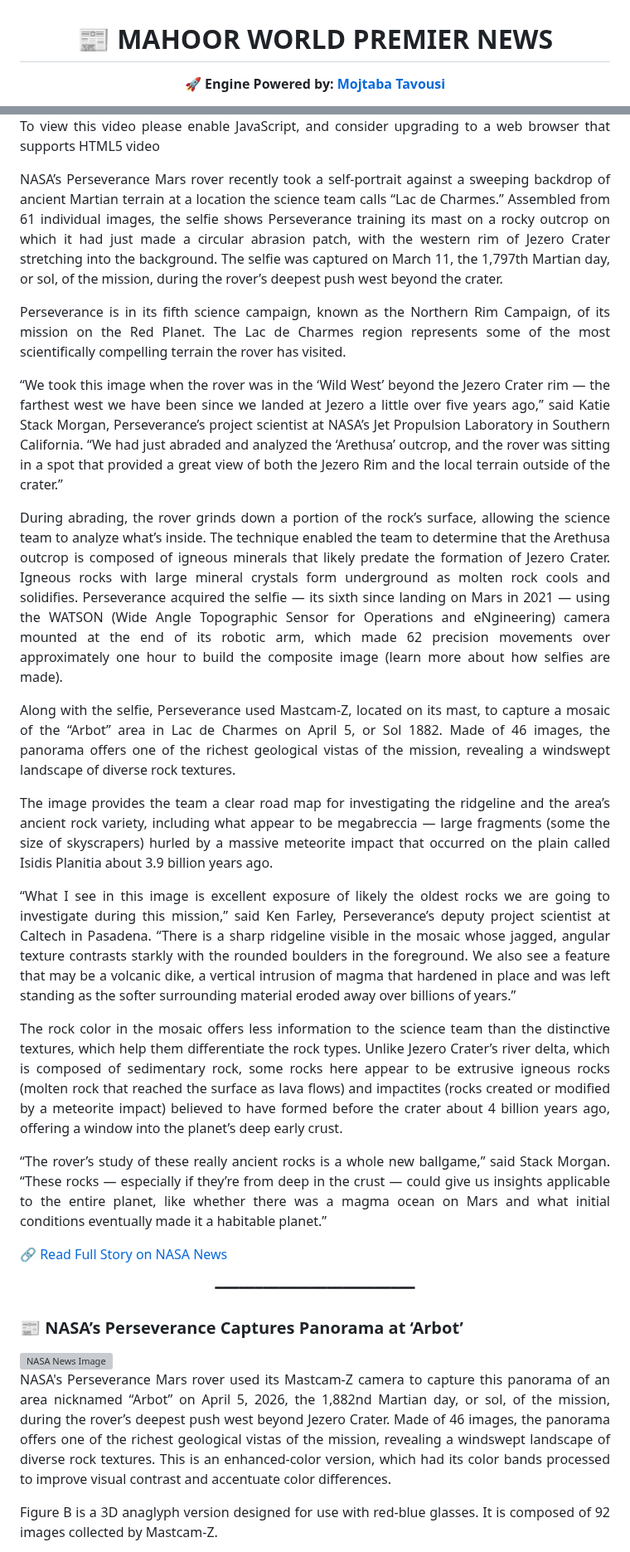
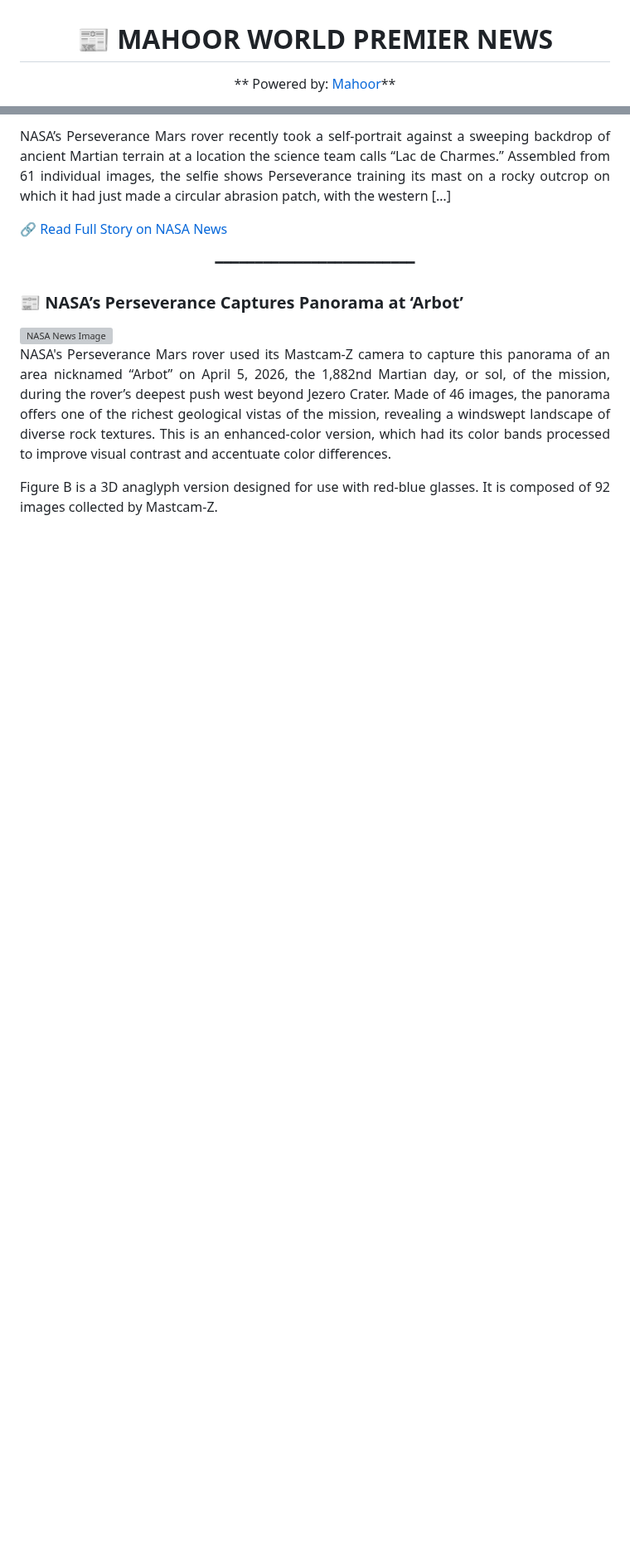
Before and after one commit to mojtabatavousi136-del/Global-News-Magazine, a Markdown page: README.md, 2 parts joined by grey strips. Shown at 83% size. Rendered like a GitHub page; blank space fills up the shorter version; grey boxes are pictures that could not be loaded.

Commit message:
Update News: 2026-05-13 09:24:21 UTC

```diff
--- a/README.md
+++ b/README.md
@@ -2,5 +2,5 @@
 
 # 📰 MAHOOR WORLD PREMIER NEWS
 
-**🚀 Engine Powered by: [Mojtaba Tavousi](https://github.com/mojtabatavousi136-del)**
+**  Powered by: [Mahoor](https://github.com/mojtabatavousi136-del)**
 
@@ -860,26 +858,7 @@ NASA’s Perseverance rover recently took a self-portrait against a sweeping bac
 <div align='justify'>
 <font size='4'>
 
-To view this video please enable JavaScript, and consider upgrading to a web browser that
-supports HTML5 video
-
-NASA’s Perseverance Mars rover recently took a self-portrait against a sweeping backdrop of ancient Martian terrain at a location the science team calls “Lac de Charmes.” Assembled from 61 individual images, the selfie shows Perseverance training its mast on a rocky outcrop on which it had just made a circular abrasion patch, with the western rim of Jezero Crater stretching into the background. The selfie was captured on March 11, the 1,797th Martian day, or sol, of the mission, during the rover’s deepest push west beyond the crater.
-
-Perseverance is in its fifth science campaign, known as the Northern Rim Campaign, of its mission on the Red Planet. The Lac de Charmes region represents some of the most scientifically compelling terrain the rover has visited.
-
-“We took this image when the rover was in the ‘Wild West’ beyond the Jezero Crater rim — the farthest west we have been since we landed at Jezero a little over five years ago,” said Katie Stack Morgan, Perseverance’s project scientist at NASA’s Jet Propulsion Laboratory in Southern California. “We had just abraded and analyzed the ‘Arethusa’ outcrop, and the rover was sitting in a spot that provided a great view of both the Jezero Rim and the local terrain outside of the crater.”
-
-During abrading, the rover grinds down a portion of the rock’s surface, allowing the science team to analyze what’s inside. The technique enabled the team to determine that the Arethusa outcrop is composed of igneous minerals that likely predate the formation of Jezero Crater. Igneous rocks with large mineral crystals form underground as molten rock cools and solidifies. Perseverance acquired the selfie — its sixth since landing on Mars in 2021 — using the WATSON (Wide Angle Topographic Sensor for Operations and eNgineering) camera mounted at the end of its robotic arm, which made 62 precision movements over approximately one hour to build the composite image (learn more about how selfies are made).
-
-Along with the selfie, Perseverance used Mastcam-Z, located on its mast, to capture a mosaic of the “Arbot” area in Lac de Charmes on April 5, or Sol 1882. Made of 46 images, the panorama offers one of the richest geological vistas of the mission, revealing a windswept landscape of diverse rock textures.
-
-The image provides the team a clear road map for investigating the ridgeline and the area’s ancient rock variety, including what appear to be megabreccia — large fragments (some the size of skyscrapers) hurled by a massive meteorite impact that occurred on the plain called Isidis Planitia about 3.9 billion years ago.
-
-“What I see in this image is excellent exposure of likely the oldest rocks we are going to investigate during this mission,” said Ken Farley, Perseverance’s deputy project scientist at Caltech in Pasadena. “There is a sharp ridgeline visible in the mosaic whose jagged, angular texture contrasts starkly with the rounded boulders in the foreground. We also see a feature that may be a volcanic dike, a vertical intrusion of magma that hardened in place and was left standing as the softer surrounding material eroded away over billions of years.”
-
-The rock color in the mosaic offers less information to the science team than the distinctive textures, which help them differentiate the rock types. Unlike Jezero Crater’s river delta, which is composed of sedimentary rock, some rocks here appear to be extrusive igneous rocks (molten rock that reached the surface as lava flows) and impactites (rocks created or modified by a meteorite impact) believed to have formed before the crater about 4 billion years ago, offering a window into the planet’s deep early crust.
-
-“The rover’s study of these really ancient rocks is a whole new ballgame,” said Stack Morgan. “These rocks — especially if they’re from deep in the crust — could give us insights applicable to the entire planet, like whether there was a magma ocean on Mars and what initial conditions eventually made it a habitable planet.”
+NASA’s Perseverance Mars rover recently took a self-portrait against a sweeping backdrop of ancient Martian terrain at a location the science team calls “Lac de Charmes.” Assembled from 61 individual images, the selfie shows Perseverance training its mast on a rocky outcrop on which it had just made a circular abrasion patch, with the western [&#8230;]
 
 </font>
 </div>
```
Also changed, not shown: other parts of README.md (+1 -3 lines).
